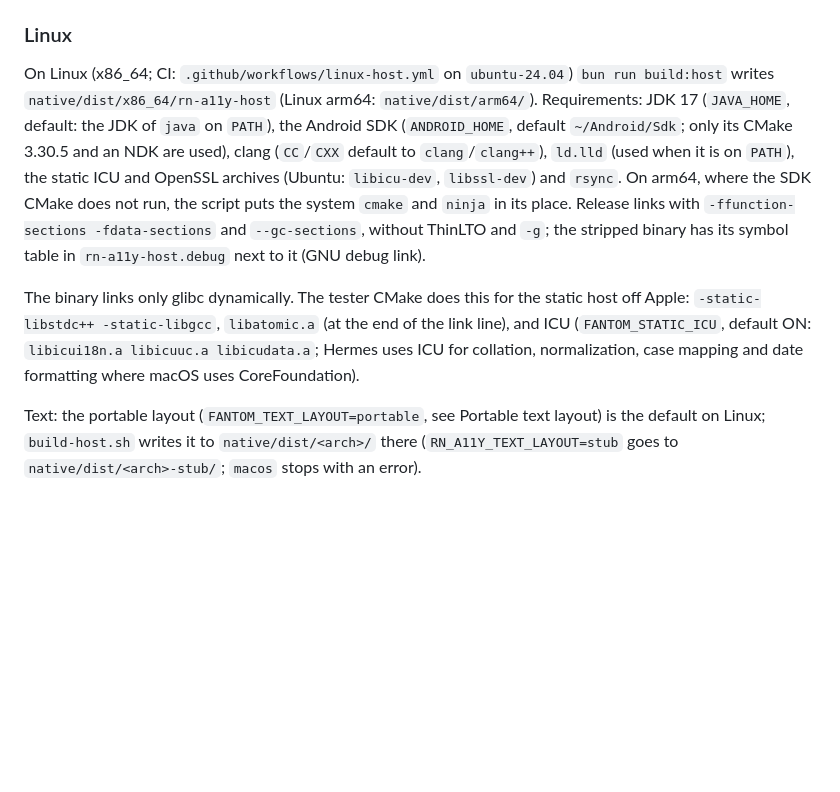
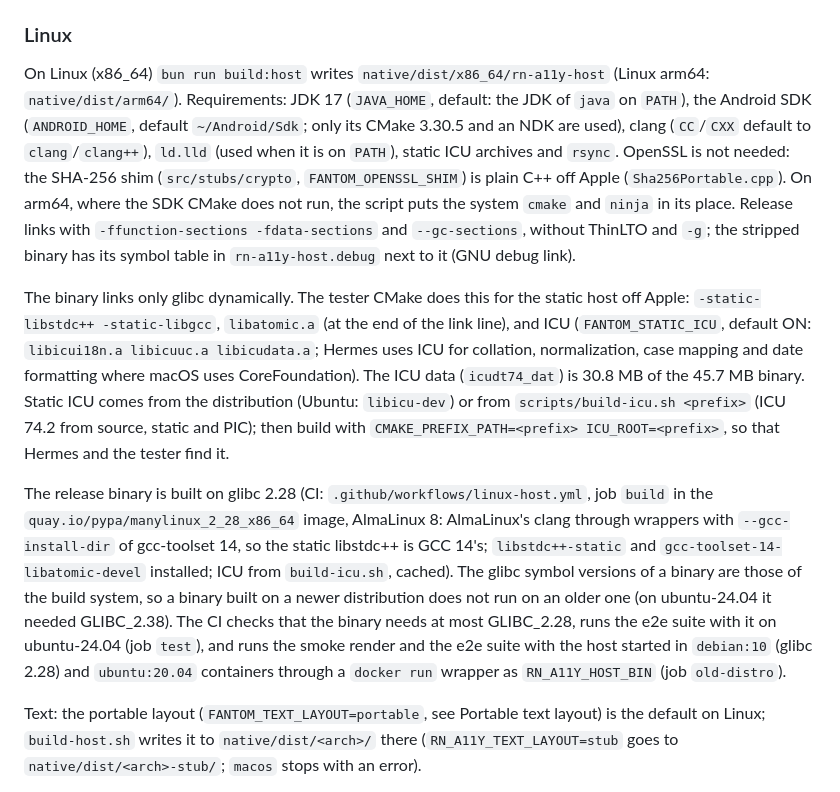
Before and after one commit to Kudo/sdk58, a Markdown page: native/README.md, the part around one of its changes. Rendered like a GitHub page; blank space fills up the shorter version.

Commit message:
docs: Linux host built on glibc 2.28 (manylinux_2_28), build-icu.sh, no OpenSSL off Apple
Co-authored-by: kudo <46429+kudo@users.noreply.github.com>

```diff
--- a/native/README.md
+++ b/native/README.md
@@ -896,24 +896,42 @@ overlay (for example `git checkout-index --prefix=/tmp/idx/ -- $(git ls-files na
 
 ### Linux
 
-On Linux (x86_64; CI: `.github/workflows/linux-host.yml` on `ubuntu-24.04`)
-`bun run build:host` writes `native/dist/x86_64/rn-a11y-host` (Linux arm64:
-`native/dist/arm64/`). Requirements: JDK 17 (`JAVA_HOME`, default: the JDK of
-`java` on `PATH`), the Android SDK (`ANDROID_HOME`, default
+On Linux (x86_64) `bun run build:host` writes `native/dist/x86_64/rn-a11y-host`
+(Linux arm64: `native/dist/arm64/`). Requirements: JDK 17 (`JAVA_HOME`,
+default: the JDK of `java` on `PATH`), the Android SDK (`ANDROID_HOME`, default
 `~/Android/Sdk`; only its CMake 3.30.5 and an NDK are used), clang (`CC`/`CXX`
-default to `clang`/`clang++`), `ld.lld` (used when it is on `PATH`), the static
-ICU and OpenSSL archives (Ubuntu: `libicu-dev`, `libssl-dev`) and `rsync`. On
-arm64, where the SDK CMake does not run, the script puts the system `cmake` and
-`ninja` in its place. Release links with `-ffunction-sections -fdata-sections`
-and `--gc-sections`, without ThinLTO and `-g`; the stripped binary has its
-symbol table in `rn-a11y-host.debug` next to it (GNU debug link).
+default to `clang`/`clang++`), `ld.lld` (used when it is on `PATH`), static
+ICU archives and `rsync`. OpenSSL is not needed: the SHA-256 shim
+(`src/stubs/crypto`, `FANTOM_OPENSSL_SHIM`) is plain C++ off Apple
+(`Sha256Portable.cpp`). On arm64, where the SDK CMake does not run, the script
+puts the system `cmake` and `ninja` in its place. Release links with
+`-ffunction-sections -fdata-sections` and `--gc-sections`, without ThinLTO and
+`-g`; the stripped binary has its symbol table in `rn-a11y-host.debug` next to
+it (GNU debug link).
 
 The binary links only glibc dynamically. The tester CMake does this for the
 static host off Apple: `-static-libstdc++ -static-libgcc`, `libatomic.a`
 (at the end of the link line), and ICU (`FANTOM_STATIC_ICU`, default ON:
 `libicui18n.a libicuuc.a libicudata.a`; Hermes uses ICU for collation,
 normalization, case mapping and date formatting where macOS uses
-CoreFoundation).
+CoreFoundation). The ICU data (`icudt74_dat`) is 30.8 MB of the 45.7 MB binary.
+Static ICU comes from the distribution (Ubuntu: `libicu-dev`) or from
+`scripts/build-icu.sh <prefix>` (ICU 74.2 from source, static and PIC); then
+build with `CMAKE_PREFIX_PATH=<prefix> ICU_ROOT=<prefix>`, so that Hermes and
+the tester find it.
+
+The release binary is built on glibc 2.28 (CI: `.github/workflows/linux-host.yml`,
+job `build` in the `quay.io/pypa/manylinux_2_28_x86_64` image, AlmaLinux 8:
+AlmaLinux's clang through wrappers with `--gcc-install-dir` of gcc-toolset 14,
+so the static libstdc++ is GCC 14's; `libstdc++-static` and
+`gcc-toolset-14-libatomic-devel` installed; ICU from `build-icu.sh`, cached).
+The glibc symbol versions of a binary are those of the build system, so a
+binary built on a newer distribution does not run on an older one (on
+ubuntu-24.04 it needed GLIBC_2.38). The CI checks that the binary needs at
+most GLIBC_2.28, runs the e2e suite with it on ubuntu-24.04 (job `test`), and
+runs the smoke render and the e2e suite with the host started in `debian:10`
+(glibc 2.28) and `ubuntu:20.04` containers through a `docker run` wrapper as
+`RN_A11Y_HOST_BIN` (job `old-distro`).
 
 Text: the portable layout (`FANTOM_TEXT_LAYOUT=portable`, see Portable text
 layout) is the default on Linux; `build-host.sh` writes it to
```
Also changed, not shown: other parts of native/README.md (+1 -1 lines).
